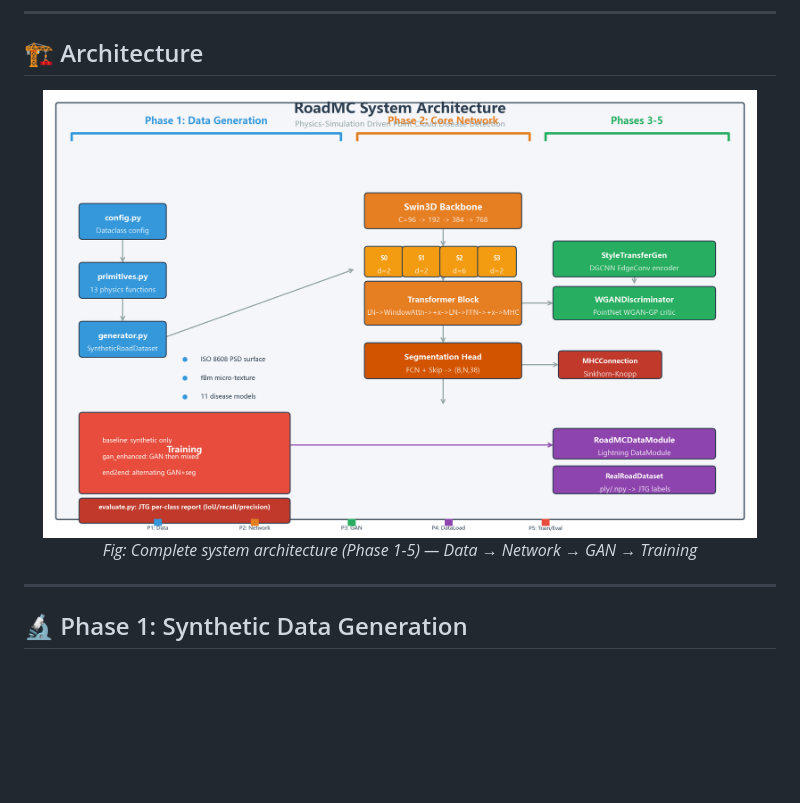
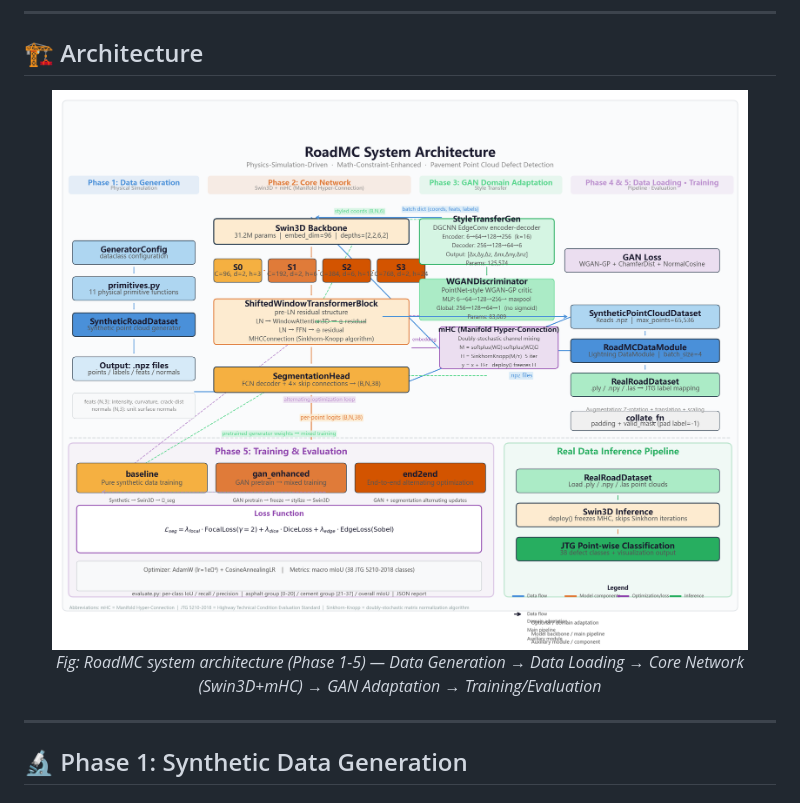
Before and after one commit to YQGHL/roadmc, a Markdown page: README.en.md, the part around the change. GitHub-like rendering; pictures changed too: docs/architecture.png; blank space fills up the shorter version.

```diff
--- a/README.en.md
+++ b/README.en.md
@@ -56,7 +56,7 @@ RoadMC is a **physics-simulation-driven**, **mathematically constrained** road s
 <p align="center">
   <img src="docs/architecture.png" alt="RoadMC System Architecture" width="95%"/>
   <br>
-  <em>Fig: Complete system architecture (Phase 1-5) — Data → Network → GAN → Training</em>
+  <em>Fig: RoadMC system architecture (Phase 1-5) — Data Generation → Data Loading → Core Network (Swin3D+mHC) → GAN Adaptation → Training/Evaluation</em>
 </p>
 
 ---
```
Also changed, not shown: README.md (+1 -1 lines), 2 other files.
